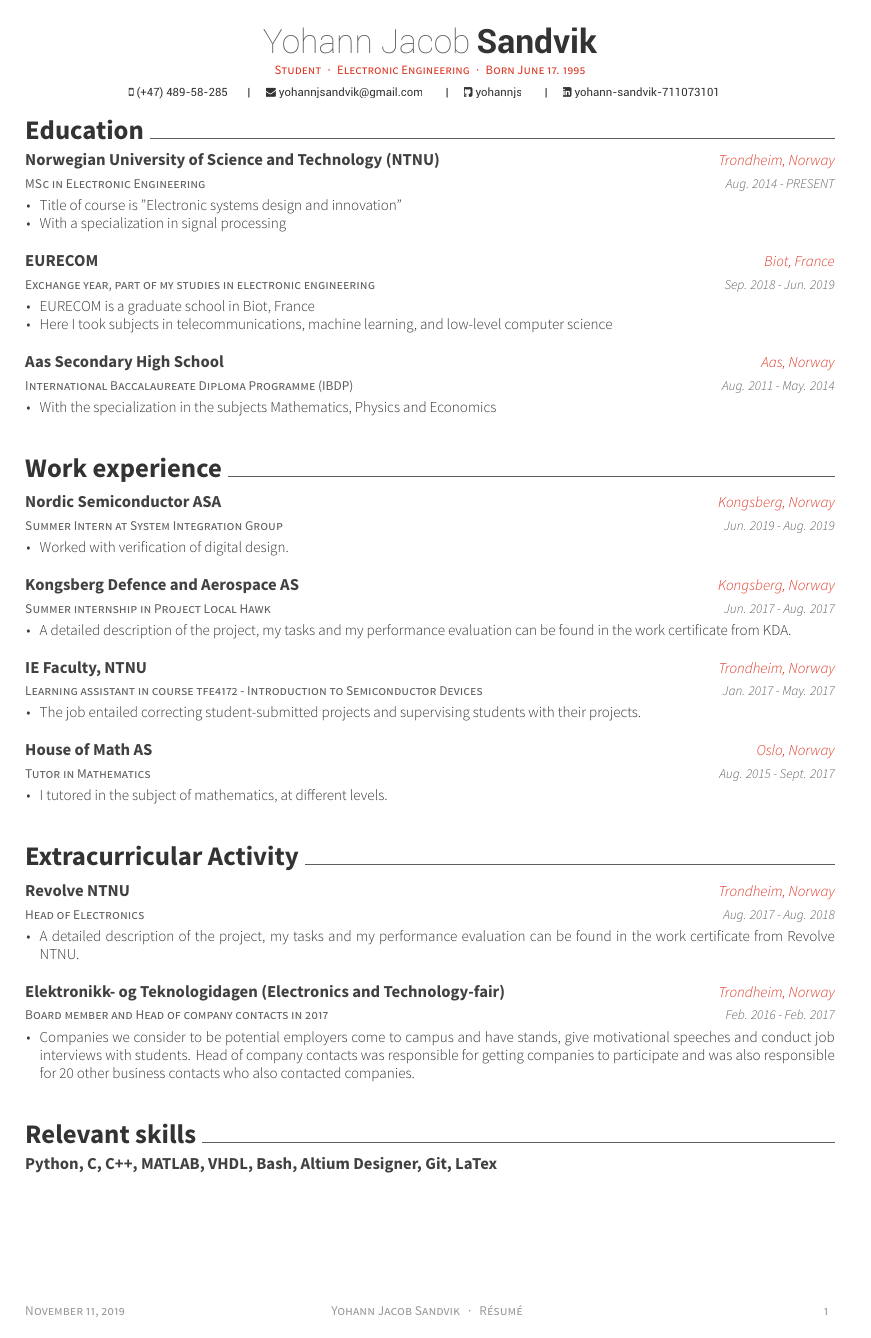
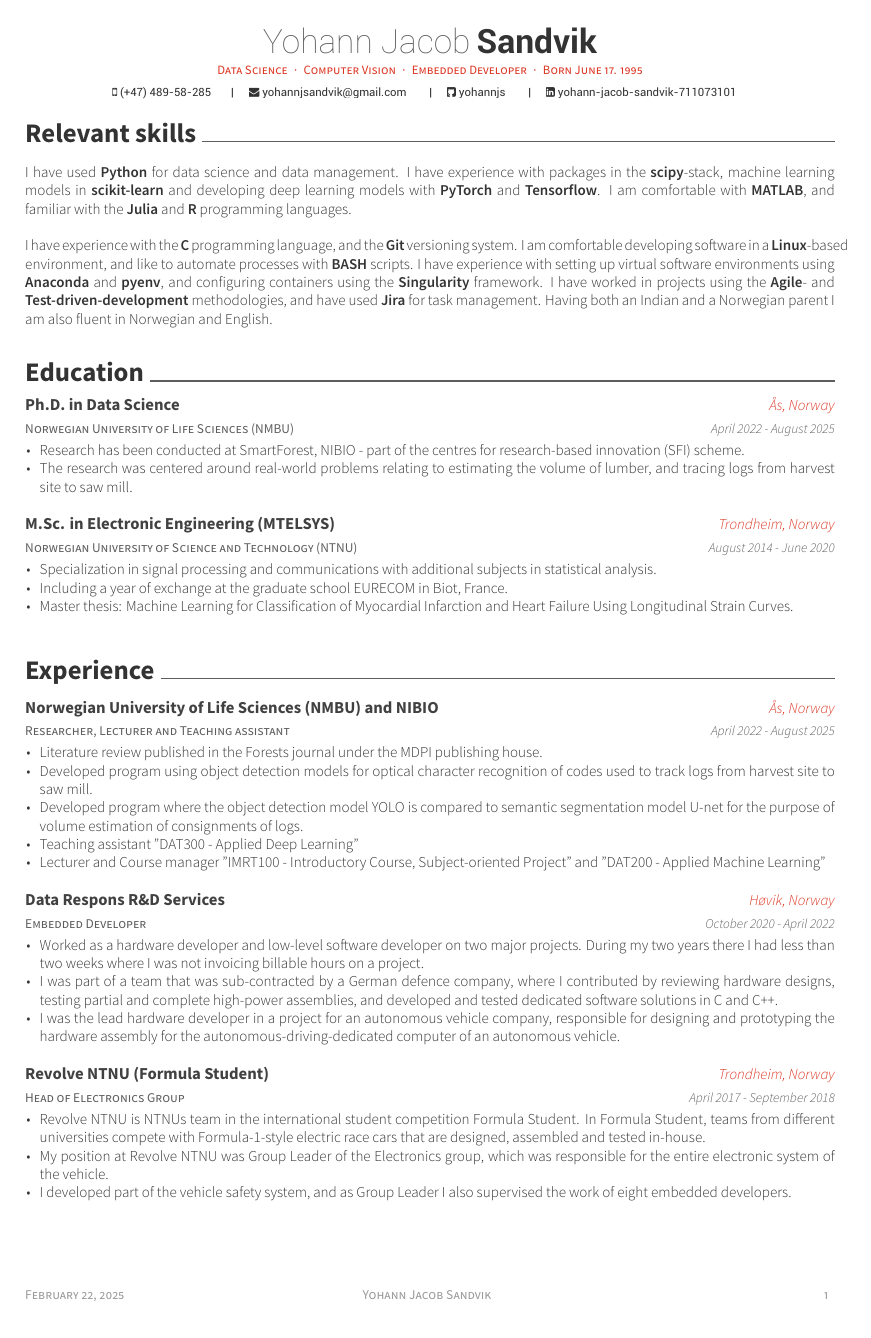
Before and after one commit to yohannjs/latex_cv, a LaTeX CV (resume.tex, which reads resume/education.tex, resume/experience.tex, resume/relevant_skills.tex): the whole page before the commit and page 1 of 2 after it. The pictures show the PDF file resume.pdf that the author committed with the source.

Commit message:
finally make compilation work with updated CV

```diff
--- a/resume.tex
+++ b/resume.tex
@@ -14,9 +14,9 @@
 %\homepage{www.posquit0.com}
 \github{yohannjs}
 %\kaggle{}
-\linkedin{yohann-sandvik-711073101}
+\linkedin{yohann-jacob-sandvik-711073101}
 %%% Optionals
-\position{Student{\enskip\cdotp\enskip}Electronic Engineering{\enskip\cdotp\enskip}Born June 17. 1995}
+\position{Data Science{\enskip\cdotp\enskip}Computer Vision{\enskip\cdotp\enskip}Embedded Developer{\enskip\cdotp\enskip}Born June 17. 1995}
 
 
 
@@ -26,7 +26,7 @@
 %%% Make a footer for CV with three arguments(<left>, <center>, <right>)
 \makecvfooter
   {\today}
-  {Yohann Jacob Sandvik~~~·~~~Résumé}
+  {Yohann Jacob Sandvik}
   {\thepage}
 
 \begin{document}
--- a/resume/education.tex
+++ b/resume/education.tex
@@ -1,35 +1,46 @@
 \cvsection{Education}
 \begin{cventries}
     \cventry
-    {MSc in Electronic Engineering}
-    {Norwegian University of Science and Technology (NTNU)}
-    {Trondheim, Norway}
-    {Aug. 2014 - PRESENT}
+        {Norwegian University of Life Sciences (NMBU)}
+        {Ph.D. in Data Science}
+        {Ås, Norway}
+        {April 2022 - August 2025}
         {
           \begin{cvitems}
-        \item {Title of course is ''Electronic systems design and innovation''}
-        \item {With a specialization in signal processing}
+            \item {Research has been conducted at SmartForest, NIBIO - part of the centres for research-based innovation (SFI) scheme.}
+            \item {The research was centered around real-world problems relating to estimating the volume of lumber, and tracing logs from harvest site to saw mill.} % What "real world problems"?
           \end{cvitems}
         }
     \cventry
-    {Exchange year, part of my studies in electronic engineering}
-    {EURECOM}
-    {Biot, France}
-    {Sep. 2018 - Jun. 2019}
+        {Norwegian University of Science and Technology (NTNU)}
+        {M.Sc. in Electronic Engineering (MTELSYS)}
+        {Trondheim, Norway}
+        {August 2014 - June 2020}
         {
           \begin{cvitems}
-        \item {EURECOM is a graduate school in Biot, France}
-        \item {Here I took subjects in telecommunications, machine learning, and low-level computer science}
+            \item {Specialization in signal processing and communications with additional subjects in statistical analysis.}
+            \item {Including a year of exchange at the graduate school EURECOM in Biot, France.}
+            \item {Master thesis: Machine Learning for Classification of Myocardial Infarction and Heart Failure Using Longitudinal Strain Curves.}
           \end{cvitems}
         }
-  \cventry
-    {International Baccalaureate Diploma Programme (IBDP)}
-    {Aas Secondary High School}
-    {Aas, Norway}
-    {Aug. 2011 - May. 2014}
-    {
-      \begin{cvitems}
-        \item {With the specialization in the subjects Mathematics, Physics and Economics}
-      \end{cvitems}
-    }
+    % \cventry
+    %     {EURECOM}
+    %     {Exchange year, part of M.Sc.}
+    %     {Biot, France}
+    %     {September 2018 - June 2019}
+    %     {
+    %       \begin{cvitems}
+    %         \item {Took subjects in machine learning, statistics, and signal processing used in telecommunications.}
+    %       \end{cvitems}
+    %     }
+    % \cventry
+    %     {International Baccalaureate Diploma Programme (IBDP)}
+    %     {Ås Secondary High School}
+    %     {Ås, Norway}
+    %     {August 2011 - May 2014}
+    %     {
+    %       \begin{cvitems}
+    %         \item {With specialization in the subjects mathematics, physics and economics.}
+    %       \end{cvitems}
+    %     }
 \end{cventries}
--- a/resume/experience.tex
+++ b/resume/experience.tex
@@ -1,43 +1,49 @@
-\cvsection{Work experience}
+\cvsection{Experience}
 \begin{cventries}
     \cventry
-    {Summer Intern at System Integration Group}
-    {Nordic Semiconductor ASA}
-    {Kongsberg, Norway}
-    {Jun. 2019 - Aug. 2019}
+        {Researcher, Lecturer and Teaching assistant}
+        {Norwegian University of Life Sciences (NMBU) and NIBIO}
+        {Ås, Norway}
+        {April 2022 - August 2025}
         {
             \begin{cvitems}
-        \item {Worked with verification of digital design.}
+                \item {Literature review published in the Forests journal under the MDPI publishing house.}
+                \item {Developed program using object detection models for optical character recognition of codes used to track logs from harvest site to saw mill.}
+                \item {Developed program where the object detection model YOLO is compared to semantic segmentation model U-net for the purpose of volume estimation of consignments of logs.} % Developed a pipeline instead of "writing manuscript"
+                % \item {Working on project comparing traditional photogrammetry with deep learning based methods (NeRF) for generating 3D representations of lumber to improve accuracy of log scaling.}
+                \item {Teaching assistant "DAT300 - Applied Deep Learning"}
+                \item {Lecturer and Course manager "IMRT100 - Introductory Course, Subject-oriented Project" and  "DAT200 - Applied Machine Learning"}
+                %\item {Subject manager "DAT200 - Applied Machine Learning"}
+                %\item {Have been a teaching assistant in the course "DAT300 - Applied Deep Learning" in the fall of 2022 and 2023. Have been responsible for hosting and teaching the courses "IMRT100 - Introductory Course, Subject-oriented Project" and "DAT200 - Applied Machine Learning" in the fall of 2023 and spring of 2024 respectively.}%
             \end{cvitems}
         }
     \cventry
-    {Summer internship in Project Local Hawk}
-    {Kongsberg Defence and Aerospace AS}
-    {Kongsberg, Norway}
-    {Jun. 2017 - Aug. 2017}
+        {Embedded Developer}
+        {Data Respons R\&D Services}
+        {Høvik, Norway}
+        {October 2020 - April 2022}
         {
           \begin{cvitems}
-        \item {A detailed description of the project, my tasks and my performance evaluation can be found in the work certificate from KDA.}
+            \item {Worked as a hardware developer and low-level software developer on two major projects. During my two years there I had less than two weeks where I was not invoicing billable hours on a project.}
+            % \item {The biggest project I worked on was as a sub-contractor for a German defence company, Henshold Optronics Gmbh. The company was contracted to develop a control system of a military grade sensor package.}
+            \item {I was part of a team that was sub-contracted by a German defence company, where I contributed by reviewing hardware designs, testing partial and complete high-power assemblies, and developed and tested dedicated software solutions in C and C++.}
+            %\item {The team consisted of a multi-disciplinary team of mechanical engineers, hardware developers and software developers. I contributed by reviewing hardware designs, testing partial and complete high-power assemblies and developed and tested dedicated software solutions in C and C++.}
+            % \item {The second project I was a part of consisted of a smaller team, where we were subcontracted to develop an automotive computer for a company working with autonomous vehicles.}
+            \item {I was the lead hardware developer in a project for an autonomous vehicle company, responsible for designing and prototyping the hardware assembly for the autonomous-driving-dedicated computer of an autonomous vehicle.}
           \end{cvitems}
         }
    \cventry
-    {Learning assistant in course tfe4172 - Introduction to Semiconductor Devices}
-    {IE Faculty, NTNU}
+        {Head of Electronics Group}
+        {Revolve NTNU (Formula Student)}
         {Trondheim, Norway}
-    {Jan. 2017 - May. 2017}
+        {April 2017 - September 2018}
         {
           \begin{cvitems}
-        \item {The job entailed correcting student-submitted projects and supervising students with their projects.}
-      \end{cvitems}
-    }
-    \cventry
-    {Tutor in Mathematics}
-    {House of Math AS}
-    {Oslo, Norway}
-    {Aug. 2015 - Sept. 2017}
-    {
-      \begin{cvitems}
-        \item {I tutored in the subject of mathematics, at different levels.}
+            \item {Revolve NTNU is NTNUs team in the international student competition Formula Student. In Formula Student, teams from different universities compete with Formula-1-style electric race cars that are designed, assembled and tested in-house.}
+            \item {My position at Revolve NTNU was Group Leader of the Electronics group, which was responsible for the entire electronic system of the vehicle.}
+            % \item {As the group leader I was responsible for supervising the work of eight embedded developers.}
+            \item {I developed part of the vehicle safety system, and as Group Leader I also supervised the work of eight embedded developers.}
+            % \item {In the summer of 2018 we attended three competitions in Austria, Germany and Spain where we attained the 7th, 2nd and 4th places respectively.}
           \end{cvitems}
         }
 \end{cventries}
--- /dev/null
+++ b/resume/relevant_skills.tex
@@ -0,0 +1,11 @@
+\cvsection{Relevant skills}
+
+\begin{cvRelevantSkills}
+I have used \textbf{Python} for data science and data management. I have experience with packages in the \textbf{scipy}-stack, machine learning models in \textbf{scikit-learn} and developing deep learning models with \textbf{PyTorch} and \textbf{Tensorflow}. I am comfortable with \textbf{MATLAB}, and familiar with the \textbf{Julia} and \textbf{R} programming languages.
+\newline
+\newline
+I have experience with the \textbf{C} programming language, and the \textbf{Git} versioning system. I am comfortable developing software in a \textbf{Linux}-based environment, and like to automate processes with \textbf{BASH} scripts. I have experience with setting up virtual software environments using \textbf{Anaconda} and \textbf{pyenv}, and configuring containers using the \textbf{Singularity} framework. I have worked in projects using the \textbf{Agile}- and \textbf{Test-driven-development} methodologies, and have used \textbf{Jira} for task management. Having both an Indian and a Norwegian parent I am also fluent in Norwegian and English.
+% \newline
+% \newline
+% I have designed schematics using \textbf{OrCAD Capture CIS}, and \textbf{Altium Designer}. I am fairly proficient with soldering components with a footprint as small as 0402 on PCB assemblies. I can operate equipment such as power supplies, signal generators, oscilloscopes and programmable electronic loads for testing electronics. I have done some \textbf{digital design} using \textbf{VHDL} and \textbf{SystemVerilog}.
+\end{cvRelevantSkills}
```
Also changed, not shown: awesome-cv.cls (+30 -0 lines), install_latex_commands.md (added, +8 -0 lines), resume/extracurricular.tex (deleted, +0 -23 lines), resume/internships_and_voluntary.tex (added, +48 -0 lines), resume/languages.tex (deleted, +0 -13 lines), resume/old_entries.tex (added, +82 -0 lines), resume/proglanguages.tex (deleted, +0 -9 lines), README.md (added), resume.pdf, resume.tex (16 more changed lines), 2 other files. Lines whose indentation alone changed are shown as unchanged.
